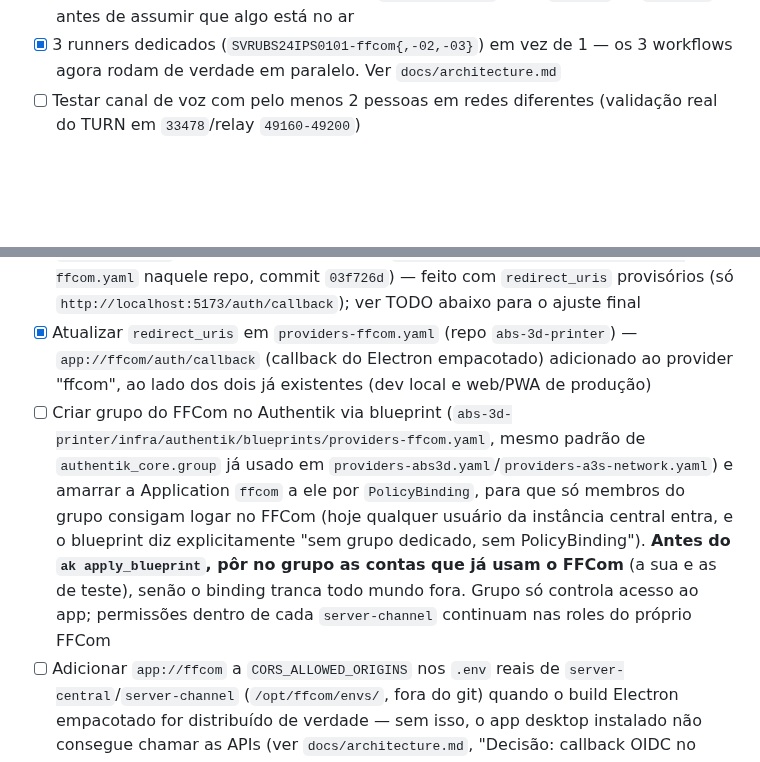
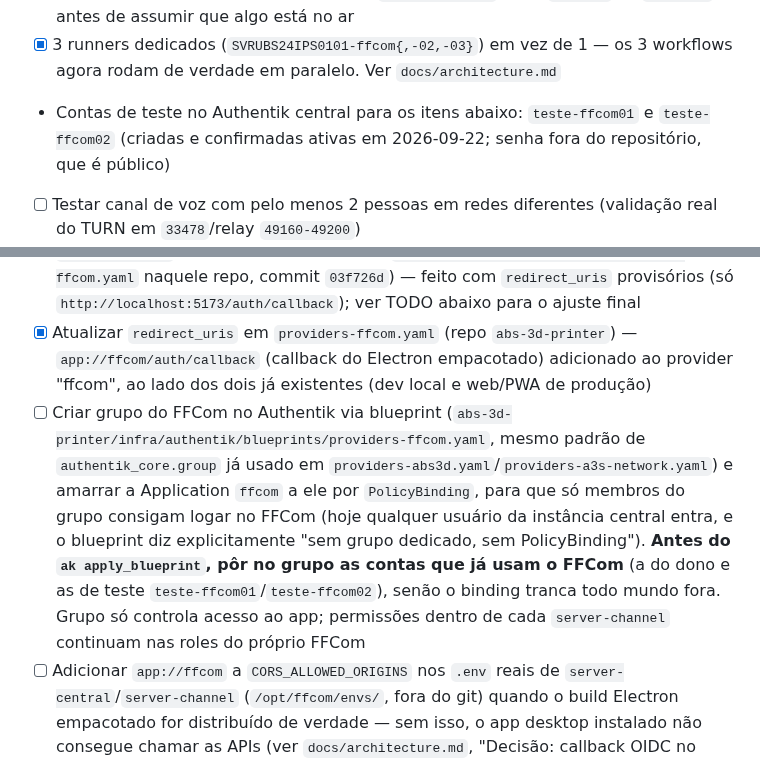
Before and after one commit to apolope/ffcom, a Markdown page: TODO.md, 2 parts joined by grey strips. Drawn GitHub-style; blank space fills up the shorter version.

Commit message:
Registrar contas de teste do FFCom no TODO (sem senha)
Co-Authored-By: Claude Opus 5.5 <noreply@anthropic.com>

```diff
--- a/TODO.md
+++ b/TODO.md
@@ -46,6 +46,7 @@ Ver `docs/architecture.md`, "Decisão: primeira implantação de teste" e a corr
 - [x] Bug: 401 visível no console logo após navegar pro client — `useFriends`/`useKnownServers` disparavam fetch com token vazio antes do login OIDC terminar; corrigido com a mesma guarda `if (!accessToken) return` já usada em outros hooks. Ver `docs/architecture.md`
 - [x] Primeiro deploy versionado (2026-09-22): produção rodava `central` em `e18bcf7` e `channel`/`client` em `4a49d83`, 24-26 commits atrás de `main`, porque nenhuma tag `*-v*` tinha sido criada desde que o deploy passou a ser disparado só por tag. Backup `pg_dump` dos dois bancos antes (`~/ffcom-backups/20260922-202244-pre-deploy/` no host), depois `central-v0.1.0`, `channel-v0.1.0` e `client-v0.1.1` (a `client-v0.1.0` falhou no Gitleaks por falso positivo, corrigido com `gitleaks:allow`). Migrations em 4 nos dois bancos; a `0004_dm_e2e_encryption` de `server-central` apagou as DMs de teste, como previsto. **Lição:** item marcado `[x]` neste TODO significa "em `main`", não "em produção"; conferir a imagem rodando (`docker inspect`) ou o `version` de `/healthz` antes de assumir que algo está no ar
 - [x] 3 runners dedicados (`SVRUBS24IPS0101-ffcom{,-02,-03}`) em vez de 1 — os 3 workflows agora rodam de verdade em paralelo. Ver `docs/architecture.md`
+- Contas de teste no Authentik central para os itens abaixo: `teste-ffcom01` e `teste-ffcom02` (criadas e confirmadas ativas em 2026-09-22; senha fora do repositório, que é público)
 - [ ] Testar canal de voz com pelo menos 2 pessoas em redes diferentes (validação real do TURN em `33478`/relay `49160-49200`)
 - [ ] Testar convite/entrada de um segundo membro no `channel-test` de ponta a ponta (não só o fundador)
 - [ ] Testar roles/permissões negando `ViewChannels` a um membro de teste
@@ -58,7 +59,7 @@ Ver `docs/architecture.md`, "Decisão: primeira implantação de teste" e a corr
 - [x] Modelo de dados: conta, perfil, lista de amigos, diretório de servidores (IP/DNS + nome + ícone por servidor)
 - [x] Registrar o app "ffcom" (provider + application) na instância central de Authentik do `abs-3d-printer`, via blueprint declarativo (`infra/authentik/blueprints/providers-ffcom.yaml` naquele repo, commit `03f726d`) — feito com `redirect_uris` provisórios (só `http://localhost:5173/auth/callback`); ver TODO abaixo para o ajuste final
 - [x] Atualizar `redirect_uris` em `providers-ffcom.yaml` (repo `abs-3d-printer`) — `app://ffcom/auth/callback` (callback do Electron empacotado) adicionado ao provider "ffcom", ao lado dos dois já existentes (dev local e web/PWA de produção)
-- [ ] Criar grupo do FFCom no Authentik via blueprint (`abs-3d-printer/infra/authentik/blueprints/providers-ffcom.yaml`, mesmo padrão de `authentik_core.group` já usado em `providers-abs3d.yaml`/`providers-a3s-network.yaml`) e amarrar a Application `ffcom` a ele por `PolicyBinding`, para que só membros do grupo consigam logar no FFCom (hoje qualquer usuário da instância central entra, e o blueprint diz explicitamente "sem grupo dedicado, sem PolicyBinding"). **Antes do `ak apply_blueprint`, pôr no grupo as contas que já usam o FFCom** (a sua e as de teste), senão o binding tranca todo mundo fora. Grupo só controla acesso ao app; permissões dentro de cada `server-channel` continuam nas roles do próprio FFCom
+- [ ] Criar grupo do FFCom no Authentik via blueprint (`abs-3d-printer/infra/authentik/blueprints/providers-ffcom.yaml`, mesmo padrão de `authentik_core.group` já usado em `providers-abs3d.yaml`/`providers-a3s-network.yaml`) e amarrar a Application `ffcom` a ele por `PolicyBinding`, para que só membros do grupo consigam logar no FFCom (hoje qualquer usuário da instância central entra, e o blueprint diz explicitamente "sem grupo dedicado, sem PolicyBinding"). **Antes do `ak apply_blueprint`, pôr no grupo as contas que já usam o FFCom** (a do dono e as de teste `teste-ffcom01`/`teste-ffcom02`), senão o binding tranca todo mundo fora. Grupo só controla acesso ao app; permissões dentro de cada `server-channel` continuam nas roles do próprio FFCom
 - [ ] Adicionar `app://ffcom` a `CORS_ALLOWED_ORIGINS` nos `.env` reais de `server-central`/`server-channel` (`/opt/ffcom/envs/`, fora do git) quando o build Electron empacotado for distribuído de verdade — sem isso, o app desktop instalado não consegue chamar as APIs (ver `docs/architecture.md`, "Decisão: callback OIDC no Electron empacotado")
 - [x] Cadastro/login de conta via Authentik
 - [x] Endpoint/gateway de presença (quem está online)
```
